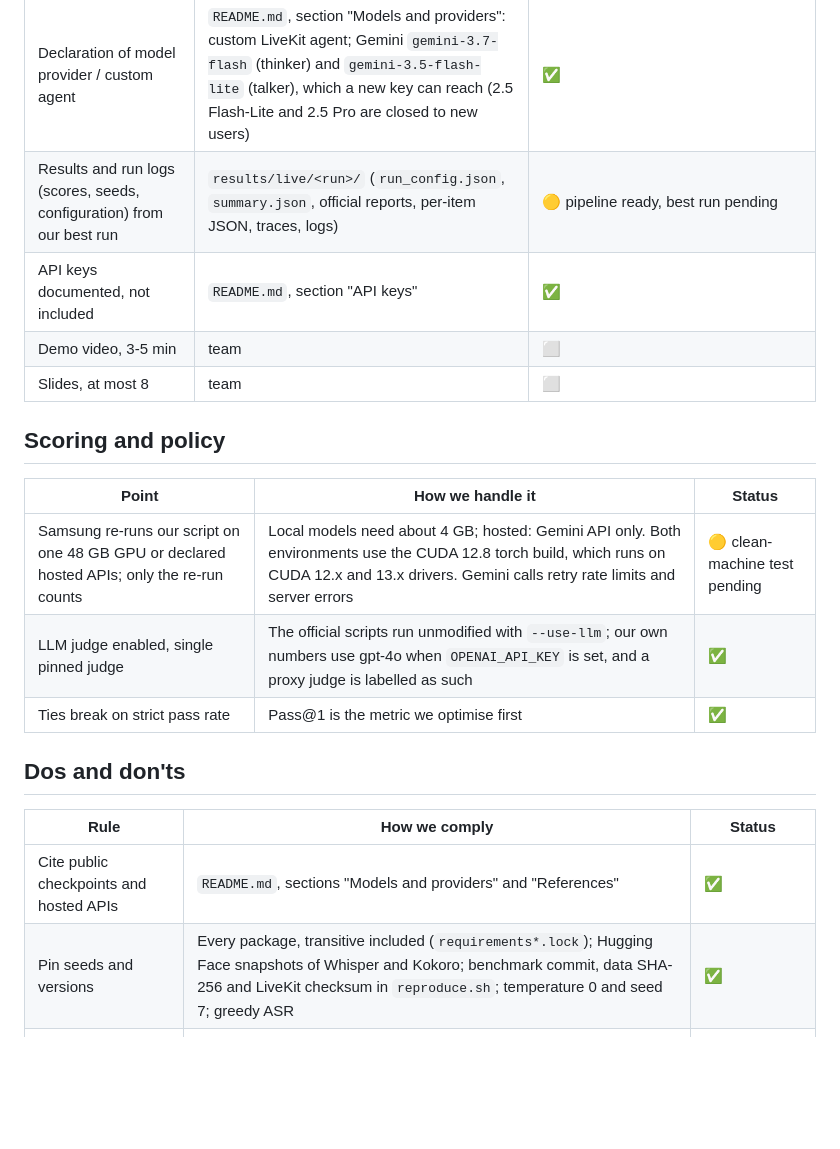
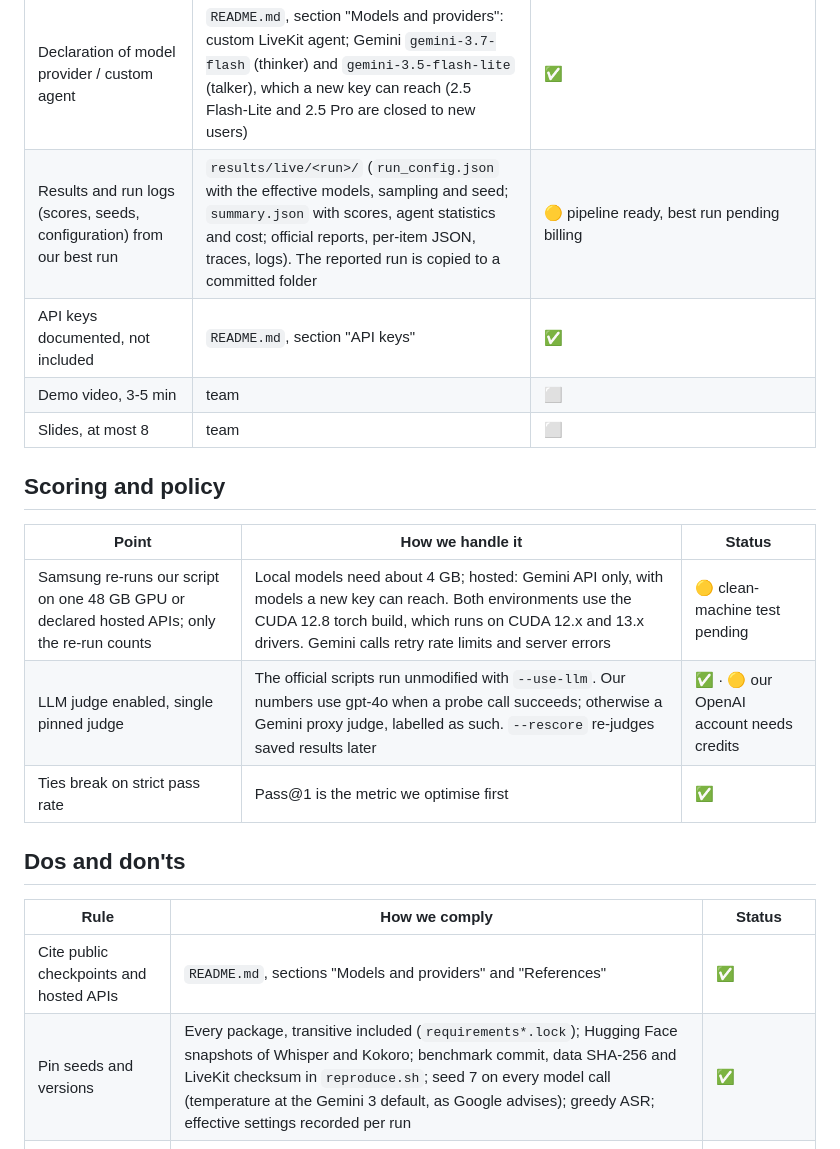
Before and after one commit to tannnmayy/DUET-SAMSUNGPRISM-HACKATHON-TEAM-SE7EN, a Markdown page: docs/SAMSUNG_REQUIREMENTS.md, the part around one of its changes. GitHub-like rendering; blank space fills up the shorter version.

```diff
--- a/docs/SAMSUNG_REQUIREMENTS.md
+++ b/docs/SAMSUNG_REQUIREMENTS.md
@@ -30,7 +30,7 @@ meets it. Status: ✅ done · 🟡 in progress · ⬜ not started.
 | README: architecture (one diagram), exact setup and run steps, extension marked | `README.md` | 🟡 results and extension sections pending |
 | One-command reproduction (install, configure, evaluate) | `reproduce.sh`: lock-file installs, Python 3.10-3.12 auto-picked (uv fallback), pinned benchmark, data and LiveKit. Both environments resolve for Linux on Python 3.10-3.12 (`docs/FINDINGS.md` §5) | 🟡 resolved for Linux; clean-machine run pending (`docs/CLEAN_MACHINE_TEST.md`) |
 | Declaration of model provider / custom agent | `README.md`, section "Models and providers": custom LiveKit agent; Gemini `gemini-3.7-flash` (thinker) and `gemini-3.5-flash-lite` (talker), which a new key can reach (2.5 Flash-Lite and 2.5 Pro are closed to new users) | ✅ |
-| Results and run logs (scores, seeds, configuration) from our best run | `results/live/<run>/` (`run_config.json`, `summary.json`, official reports, per-item JSON, traces, logs) | 🟡 pipeline ready, best run pending |
+| Results and run logs (scores, seeds, configuration) from our best run | `results/live/<run>/` (`run_config.json` with the effective models, sampling and seed; `summary.json` with scores, agent statistics and cost; official reports, per-item JSON, traces, logs). The reported run is copied to a committed folder | 🟡 pipeline ready, best run pending billing |
 | API keys documented, not included | `README.md`, section "API keys" | ✅ |
 | Demo video, 3-5 min | team | ⬜ |
 | Slides, at most 8 | team | ⬜ |
@@ -39,8 +39,8 @@ meets it. Status: ✅ done · 🟡 in progress · ⬜ not started.
 
 | Point | How we handle it | Status |
 |---|---|---|
-| Samsung re-runs our script on one 48 GB GPU or declared hosted APIs; only the re-run counts | Local models need about 4 GB; hosted: Gemini API only. Both environments use the CUDA 12.8 torch build, which runs on CUDA 12.x and 13.x drivers. Gemini calls retry rate limits and server errors | 🟡 clean-machine test pending |
-| LLM judge enabled, single pinned judge | The official scripts run unmodified with `--use-llm`; our own numbers use gpt-4o when `OPENAI_API_KEY` is set, and a proxy judge is labelled as such | ✅ |
+| Samsung re-runs our script on one 48 GB GPU or declared hosted APIs; only the re-run counts | Local models need about 4 GB; hosted: Gemini API only, with models a new key can reach. Both environments use the CUDA 12.8 torch build, which runs on CUDA 12.x and 13.x drivers. Gemini calls retry rate limits and server errors | 🟡 clean-machine test pending |
+| LLM judge enabled, single pinned judge | The official scripts run unmodified with `--use-llm`. Our numbers use gpt-4o when a probe call succeeds; otherwise a Gemini proxy judge, labelled as such. `--rescore` re-judges saved results later | ✅ · 🟡 our OpenAI account needs credits |
 | Ties break on strict pass rate | Pass@1 is the metric we optimise first | ✅ |
 
 ## Dos and don'ts
@@ -48,7 +48,7 @@ meets it. Status: ✅ done · 🟡 in progress · ⬜ not started.
 | Rule | How we comply | Status |
 |---|---|---|
 | Cite public checkpoints and hosted APIs | `README.md`, sections "Models and providers" and "References" | ✅ |
-| Pin seeds and versions | Every package, transitive included (`requirements*.lock`); Hugging Face snapshots of Whisper and Kokoro; benchmark commit, data SHA-256 and LiveKit checksum in `reproduce.sh`; temperature 0 and seed 7; greedy ASR | ✅ |
+| Pin seeds and versions | Every package, transitive included (`requirements*.lock`); Hugging Face snapshots of Whisper and Kokoro; benchmark commit, data SHA-256 and LiveKit checksum in `reproduce.sh`; seed 7 on every model call (temperature at the Gemini 3 default, as Google advises); greedy ASR; effective settings recorded per run | ✅ |
 | Test the reproduction on a machine that is not ours | Google Cloud GPU VM, procedure in `docs/CLEAN_MACHINE_TEST.md` | ⬜ needs the team's Google Cloud account |
 | Keep the extension honest | The extension will be marked and scoped | ⬜ |
 | Don't hardcode or memorise test items | `tests/test_voice_integrity.py` fails on any benchmark value in the agent's strings | ✅ |
```
Also changed, not shown: other parts of docs/SAMSUNG_REQUIREMENTS.md (+5 -5 lines).
